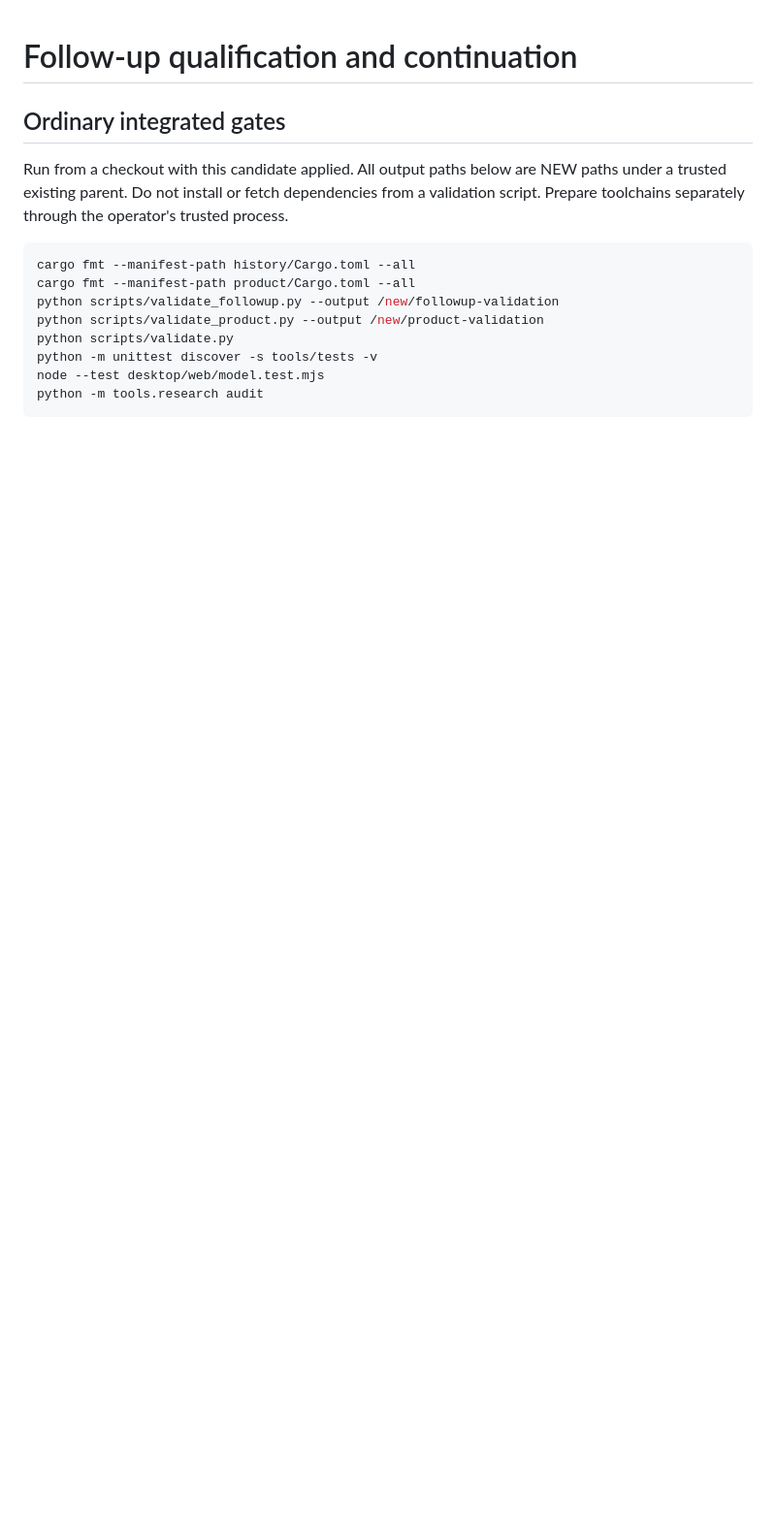
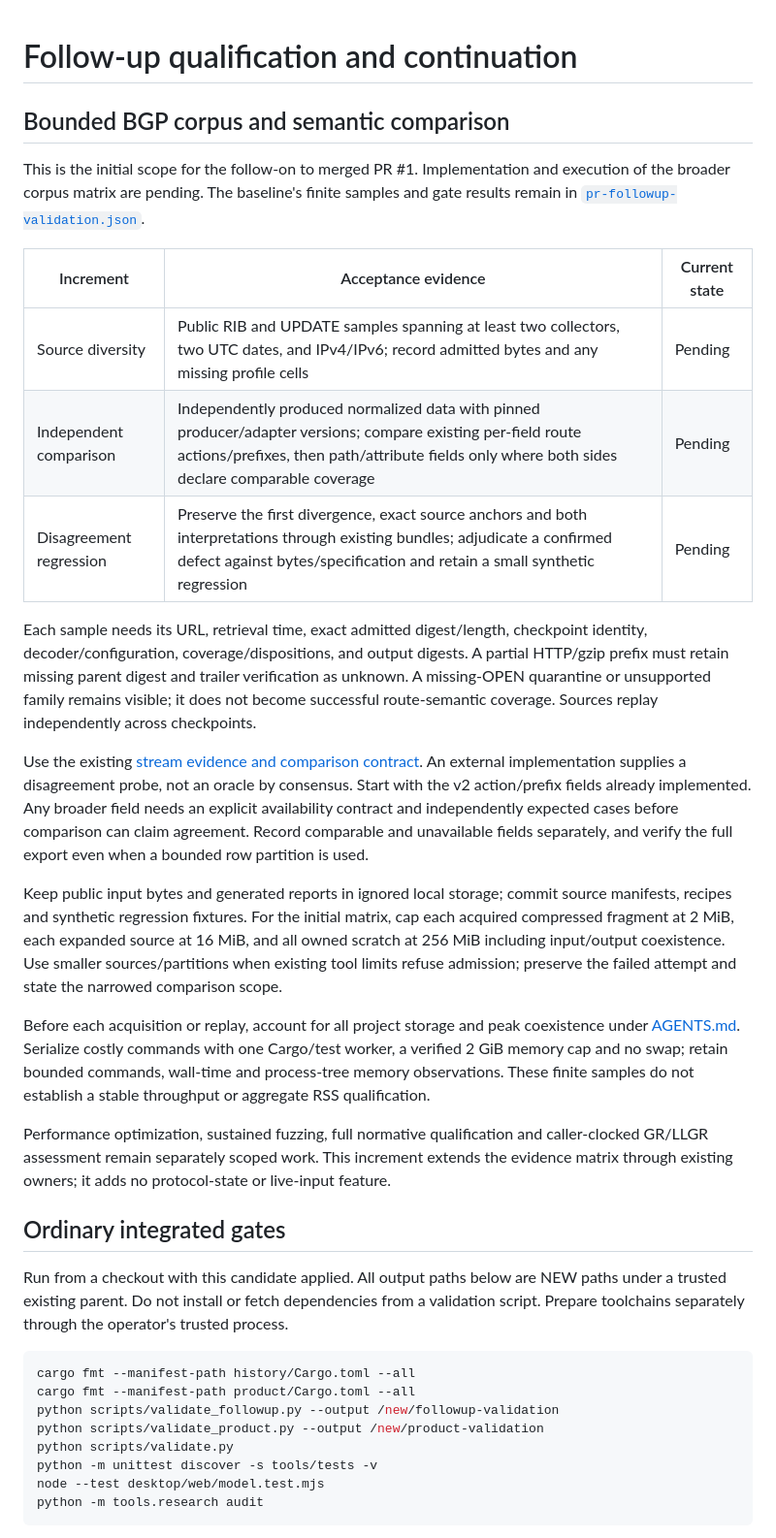
Before and after one commit to btothefifth/rust-pcap-analyzer, a Markdown page: docs/product/FOLLOWUP_QUALIFICATION.md, the part around the change. Shown at 97% size. Rendered like a GitHub page; blank space fills up the shorter version.

Commit message:
docs(bgp): define bounded corpus qualification follow-on

```diff
--- a/docs/product/FOLLOWUP_QUALIFICATION.md
+++ b/docs/product/FOLLOWUP_QUALIFICATION.md
@@ -1,4 +1,49 @@
 # Follow-up qualification and continuation
+
+## Bounded BGP corpus and semantic comparison
+
+This is the initial scope for the follow-on to merged PR #1. Implementation and
+execution of the broader corpus matrix are pending. The baseline's finite
+samples and gate results remain in
+[`pr-followup-validation.json`](../../evidence/pr-followup-validation.json).
+
+| Increment | Acceptance evidence | Current state |
+|---|---|---|
+| Source diversity | Public RIB and UPDATE samples spanning at least two collectors, two UTC dates, and IPv4/IPv6; record admitted bytes and any missing profile cells | Pending |
+| Independent comparison | Independently produced normalized data with pinned producer/adapter versions; compare existing per-field route actions/prefixes, then path/attribute fields only where both sides declare comparable coverage | Pending |
+| Disagreement regression | Preserve the first divergence, exact source anchors and both interpretations through existing bundles; adjudicate a confirmed defect against bytes/specification and retain a small synthetic regression | Pending |
+
+Each sample needs its URL, retrieval time, exact admitted digest/length,
+checkpoint identity, decoder/configuration, coverage/dispositions, and output
+digests. A partial HTTP/gzip prefix must retain missing parent digest and trailer
+verification as unknown. A missing-OPEN quarantine or unsupported family remains
+visible; it does not become successful route-semantic coverage. Sources replay
+independently across checkpoints.
+
+Use the existing [stream evidence and comparison contract](BGP_STREAM_EVIDENCE.md).
+An external implementation supplies a disagreement probe, not an oracle by
+consensus. Start with the v2 action/prefix fields already implemented. Any broader
+field needs an explicit availability contract and independently expected cases
+before comparison can claim agreement. Record comparable and unavailable fields
+separately, and verify the full export even when a bounded row partition is used.
+
+Keep public input bytes and generated reports in ignored local storage; commit
+source manifests, recipes and synthetic regression fixtures. For the initial
+matrix, cap each acquired compressed fragment at 2 MiB, each expanded source at
+16 MiB, and all owned scratch at 256 MiB including input/output coexistence.
+Use smaller sources/partitions when existing tool limits refuse admission;
+preserve the failed attempt and state the narrowed comparison scope.
+
+Before each acquisition or replay, account for all project storage and peak
+coexistence under [AGENTS.md](../../AGENTS.md). Serialize costly commands with
+one Cargo/test worker, a verified 2 GiB memory cap and no swap; retain bounded
+commands, wall-time and process-tree memory observations. These finite samples
+do not establish a stable throughput or aggregate RSS qualification.
+
+Performance optimization, sustained fuzzing, full normative qualification and
+caller-clocked GR/LLGR assessment remain separately scoped work. This increment
+extends the evidence matrix through existing owners; it adds no protocol-state
+or live-input feature.
 
 ## Ordinary integrated gates
 
```
Also changed, not shown: docs/implementation/CURRENT.md (+18 -4 lines).
